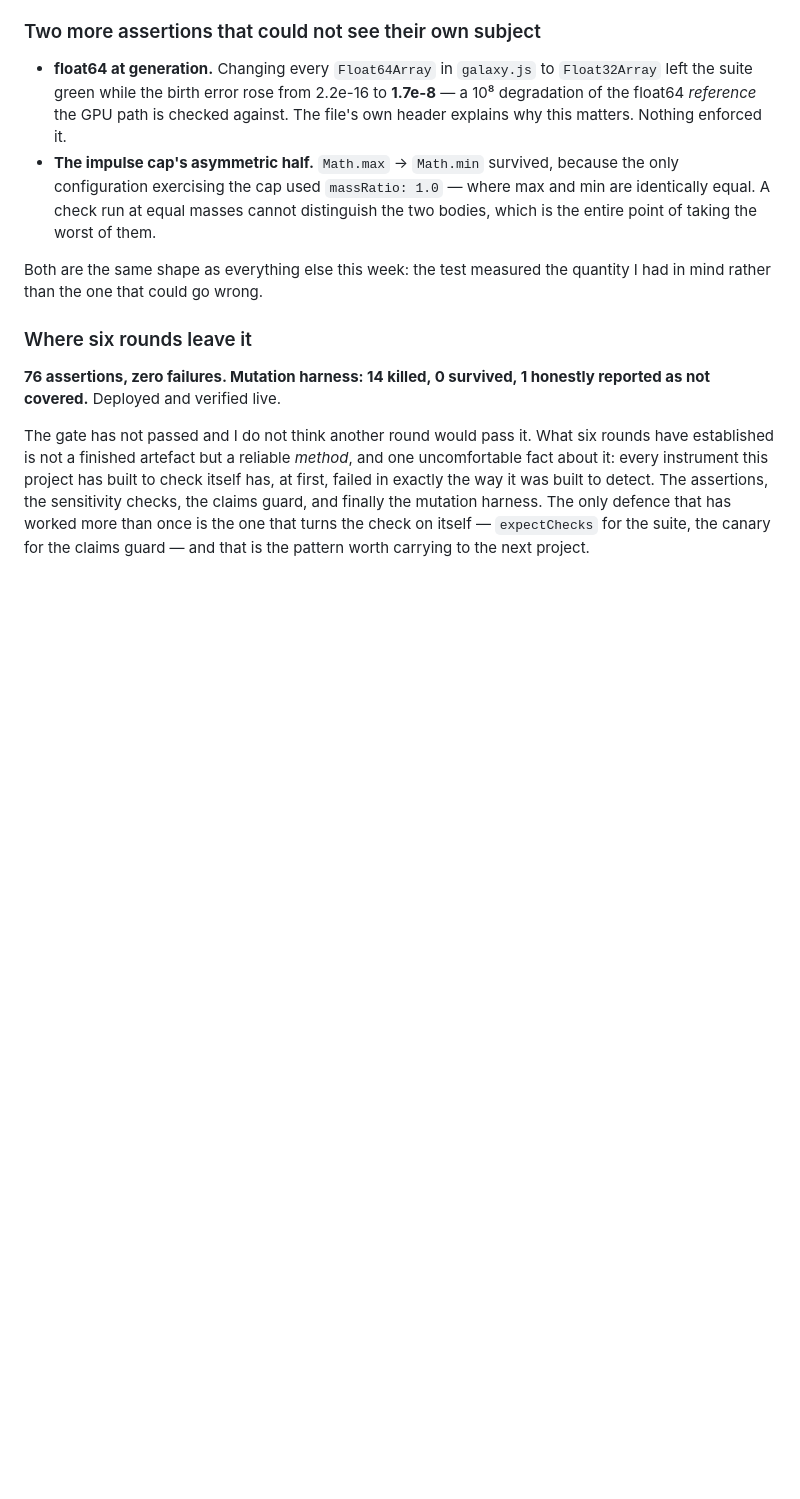
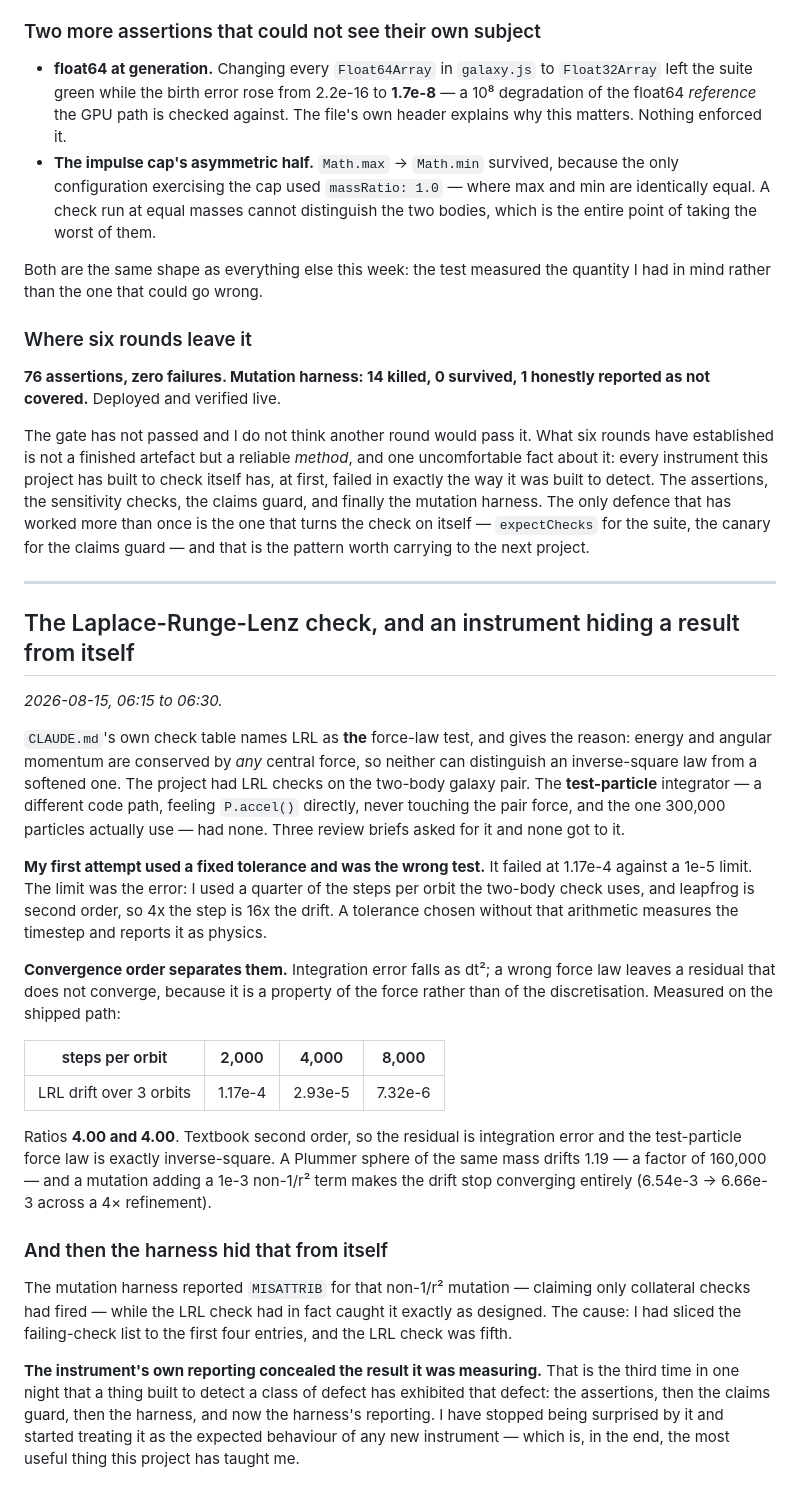
Before and after one commit to tonygillett136/galaxies, a Markdown page: DEVLOG.md, the part around the change. Rendered like a GitHub page; blank space fills up the shorter version.

Commit message:
DEVLOG: the LRL check, and the harness hiding a result from itself

```diff
--- a/DEVLOG.md
+++ b/DEVLOG.md
@@ -1203,3 +1203,52 @@ assertions, the sensitivity checks, the claims guard, and finally the mutation
 harness. The only defence that has worked more than once is the one that turns the
 check on itself — `expectChecks` for the suite, the canary for the claims guard —
 and that is the pattern worth carrying to the next project.
+
+
+---
+
+## The Laplace-Runge-Lenz check, and an instrument hiding a result from itself
+
+*2026-08-15, 06:15 to 06:30.*
+
+`CLAUDE.md`'s own check table names LRL as **the** force-law test, and gives the
+reason: energy and angular momentum are conserved by *any* central force, so
+neither can distinguish an inverse-square law from a softened one. The project had
+LRL checks on the two-body galaxy pair. The **test-particle** integrator — a
+different code path, feeling `P.accel()` directly, never touching the pair force,
+and the one 300,000 particles actually use — had none. Three review briefs asked
+for it and none got to it.
+
+**My first attempt used a fixed tolerance and was the wrong test.** It failed at
+1.17e-4 against a 1e-5 limit. The limit was the error: I used a quarter of the
+steps per orbit the two-body check uses, and leapfrog is second order, so 4x the
+step is 16x the drift. A tolerance chosen without that arithmetic measures the
+timestep and reports it as physics.
+
+**Convergence order separates them.** Integration error falls as dt²; a wrong
+force law leaves a residual that does not converge, because it is a property of
+the force rather than of the discretisation. Measured on the shipped path:
+
+| steps per orbit | 2,000 | 4,000 | 8,000 |
+|---|---|---|---|
+| LRL drift over 3 orbits | 1.17e-4 | 2.93e-5 | 7.32e-6 |
+
+Ratios **4.00 and 4.00**. Textbook second order, so the residual is integration
+error and the test-particle force law is exactly inverse-square. A Plummer sphere
+of the same mass drifts 1.19 — a factor of 160,000 — and a mutation adding a 1e-3
+non-1/r² term makes the drift stop converging entirely (6.54e-3 → 6.66e-3 across
+a 4× refinement).
+
+### And then the harness hid that from itself
+
+The mutation harness reported `MISATTRIB` for that non-1/r² mutation — claiming
+only collateral checks had fired — while the LRL check had in fact caught it
+exactly as designed. The cause: I had sliced the failing-check list to the first
+four entries, and the LRL check was fifth.
+
+**The instrument's own reporting concealed the result it was measuring.** That is
+the third time in one night that a thing built to detect a class of defect has
+exhibited that defect: the assertions, then the claims guard, then the harness,
+and now the harness's reporting. I have stopped being surprised by it and started
+treating it as the expected behaviour of any new instrument — which is, in the
+end, the most useful thing this project has taught me.
```
